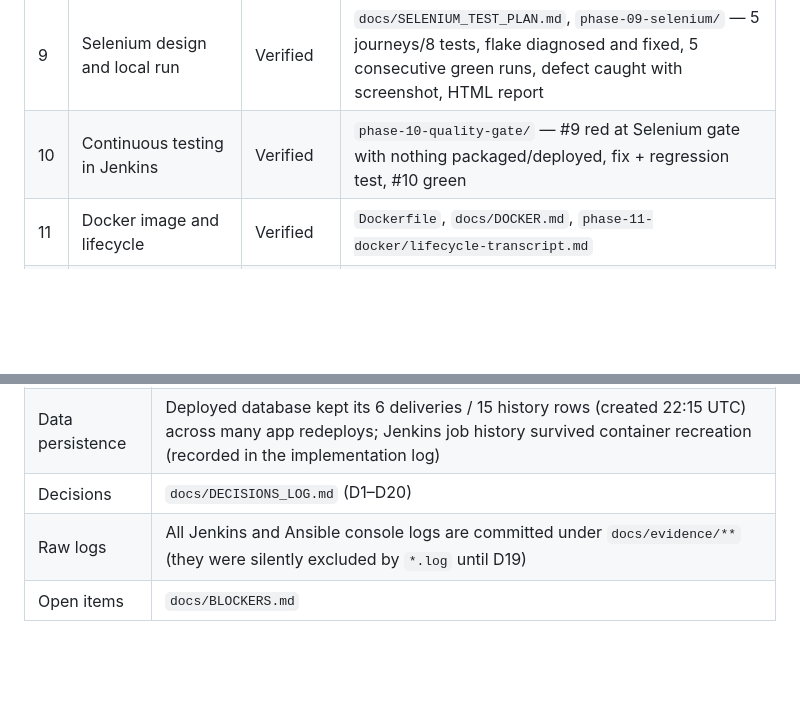
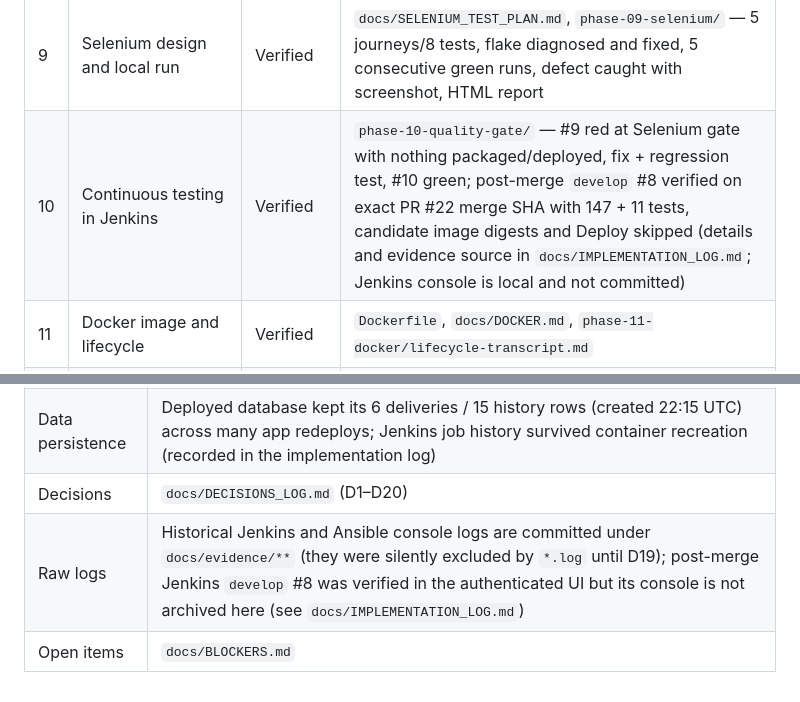
Before and after one commit to Hussain-Anajwala/Automated-Last-Mile-Delivery, a Markdown page: docs/evidence/INDEX.md, 2 parts joined by grey strips. GitHub-like rendering; blank space fills up the shorter version.

```diff
--- a/docs/evidence/INDEX.md
+++ b/docs/evidence/INDEX.md
@@ -15,7 +15,7 @@ image or command result behind it. Repository: https://github.com/Hussain-Anajwa
 | 7 | Jenkins CI job | Verified | `phase-07-jenkins/` — SCM-scan-triggered green builds, archived JAR, JUnit, deliberately failing build exit 1 |
 | 8 | Pipeline as code and deployment | Verified (local URL) | `Jenkinsfile`, `phase-08-deploy/` — deploy behind Nginx, parameter evidence (#6 rejected, #7 port 8089), screenshots. URL is local: `http://127.0.0.1:8088` (Q1) |
 | 9 | Selenium design and local run | Verified | `docs/SELENIUM_TEST_PLAN.md`, `phase-09-selenium/` — 5 journeys/8 tests, flake diagnosed and fixed, 5 consecutive green runs, defect caught with screenshot, HTML report |
-| 10 | Continuous testing in Jenkins | Verified | `phase-10-quality-gate/` — #9 red at Selenium gate with nothing packaged/deployed, fix + regression test, #10 green |
+| 10 | Continuous testing in Jenkins | Verified | `phase-10-quality-gate/` — #9 red at Selenium gate with nothing packaged/deployed, fix + regression test, #10 green; post-merge `develop` #8 verified on exact PR #22 merge SHA with 147 + 11 tests, candidate image digests and Deploy skipped (details and evidence source in `docs/IMPLEMENTATION_LOG.md`; Jenkins console is local and not committed) |
 | 11 | Docker image and lifecycle | Verified | `Dockerfile`, `docs/DOCKER.md`, `phase-11-docker/lifecycle-transcript.md` |
 | 12 | Jenkins→Docker CD with local registry | Verified | `phase-12-registry/` — digest match pushed vs registry, deploy by registry tag, fault-injected candidate rolled back automatically; the WSL2 target pulled the same references with identical digests (`phase-15-release/e2e-trace-v0.1.0.md`) |
 | 13 | Ansible configuration management | Verified (WSL2 target, D20) | `ansible/`, `docs/ANSIBLE.md`, `phase-13-ansible/target-run-evidence.md`: pre-checks, dry run, `pong`, run 1 (`changed=13`), independent verification of packages, account, files and services. Target is a separate WSL2 distribution, not a VM (limitation) |
@@ -29,5 +29,5 @@ image or command result behind it. Repository: https://github.com/Hussain-Anajwa
 | Secret handling | `.gitleaks.toml`, `scripts/secret-scan.sh`, `scripts/safe-push.sh`, `scripts/test-secret-gate.sh`; incident record in `docs/IMPLEMENTATION_LOG.md` (2026-10-19 03:32 IST) |
 | Data persistence | Deployed database kept its 6 deliveries / 15 history rows (created 22:15 UTC) across many app redeploys; Jenkins job history survived container recreation (recorded in the implementation log) |
 | Decisions | `docs/DECISIONS_LOG.md` (D1–D20) |
-| Raw logs | All Jenkins and Ansible console logs are committed under `docs/evidence/**` (they were silently excluded by `*.log` until D19) |
+| Raw logs | Historical Jenkins and Ansible console logs are committed under `docs/evidence/**` (they were silently excluded by `*.log` until D19); post-merge Jenkins `develop` #8 was verified in the authenticated UI but its console is not archived here (see `docs/IMPLEMENTATION_LOG.md`) |
 | Open items | `docs/BLOCKERS.md` |
```
Also changed, not shown: docs/DEMO_RUNBOOK.md (+2 -0 lines), docs/IMPLEMENTATION_LOG.md (+40 -1 lines).
